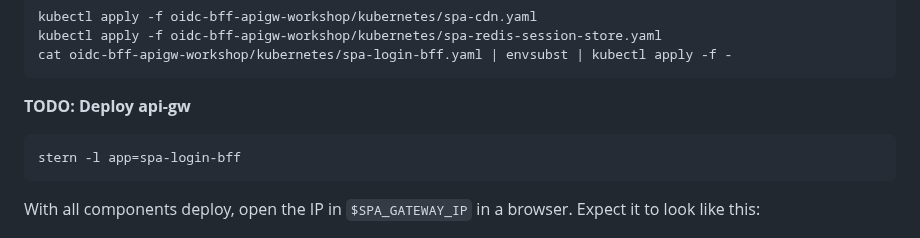
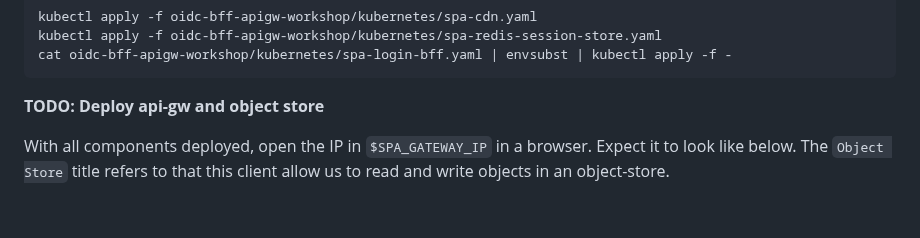
Before and after one commit to michaelvl/oidc-bff-apigw-workshop, a Markdown page: README.md, the part around the change. Drawn GitHub-style; blank space fills up the shorter version.

````diff
--- a/README.md
+++ b/README.md
@@ -73,13 +73,13 @@ kubectl apply -f oidc-bff-apigw-workshop/kubernetes/spa-redis-session-store.yaml
 cat oidc-bff-apigw-workshop/kubernetes/spa-login-bff.yaml | envsubst | kubectl apply -f -
 ```
 
-**TODO: Deploy api-gw**
+**TODO: Deploy api-gw and object store**
 
-```
-stern -l app=spa-login-bff
-```
 
-With all components deploy, open the IP in `$SPA_GATEWAY_IP` in a browser. Expect it to look like this:
+With all components deployed, open the IP in `$SPA_GATEWAY_IP` in a
+browser. Expect it to look like below. The `Object Store` title refers
+to that this client allow us to read and write objects in an
+object-store.
 
 > ![Initial SPA page](images/spa-pre-login.png)
 
````
